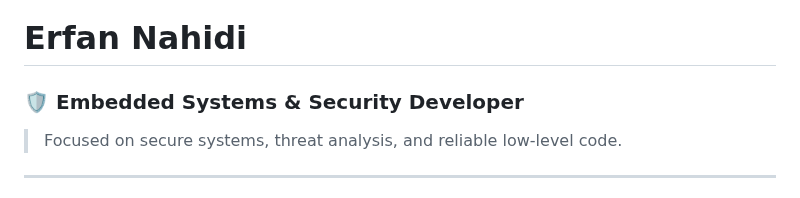
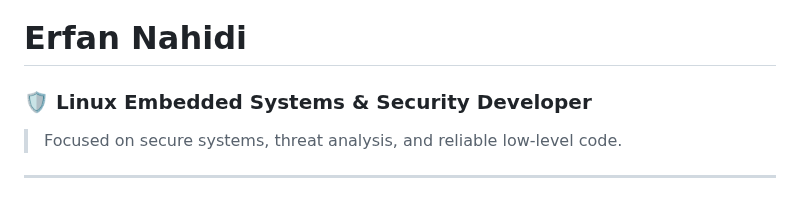
Before and after one commit to ErfanNahidi/ErfanNahidi, a Markdown page: README.md, the part around the change. GitHub-like rendering.

```diff
--- a/README.md
+++ b/README.md
@@ -1,6 +1,6 @@
 # Erfan Nahidi
 
-### 🛡️ Embedded Systems & Security Developer
+### 🛡️ Linux Embedded Systems & Security Developer
 > Focused on secure systems, threat analysis, and reliable low-level code.
 
 ---
```
